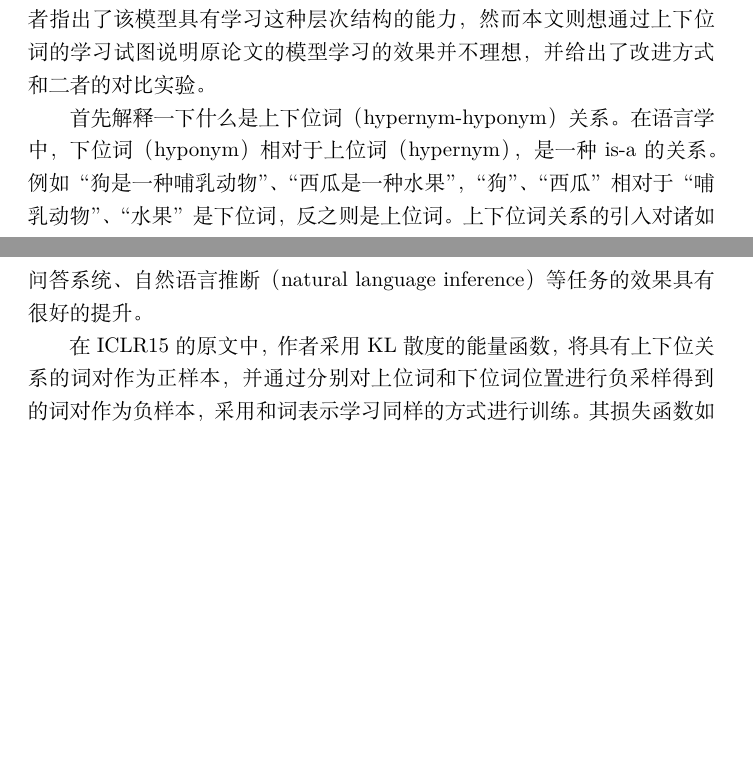
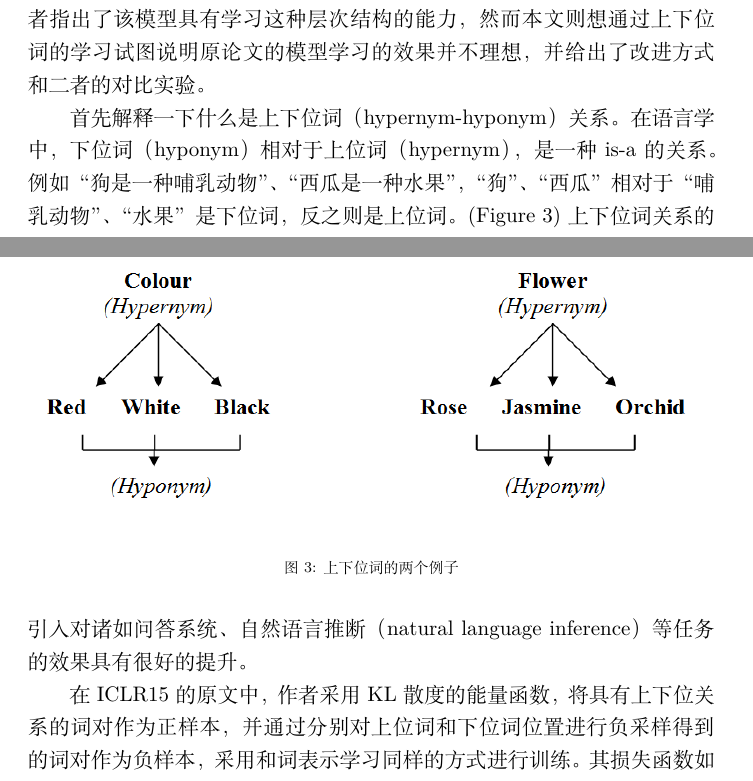
Before and after one commit to whr94621/Bachelor_thesis, a LaTeX document (main.tex): two parts of pages 9 and 10 of 15, joined at a grey line, cut so that both start at the same text, the shorter picture padded with empty space. Compiled offline with XeLaTeX.

Commit message:
add an illustration about hypernym

```diff
--- a/main.tex
+++ b/main.tex
@@ -209,7 +209,14 @@ E(w,c)=\mathcal{D}_{KL}(w||c)
 \subsection{Hyper-Hypo Learning}
 All2Gauss相比于其他向量表示模型的最大不同在于，它自然引进了KL散度这一非对称的度量，能够学习一些通过偏序关系形成的层次结构，比如上下位关系、语义的继承关系（entailment）等。ICLR15的论文中，作者指出了该模型具有学习这种层次结构的能力，然而本文则想通过上下位词的学习试图说明原论文的模型学习的效果并不理想，并给出了改进方式和二者的对比实验。
 
-首先解释一下什么是上下位词（hypernym-hyponym）关系。在语言学中，下位词（hyponym）相对于上位词（hypernym），是一种is-a的关系。例如“狗是一种哺乳动物”、“西瓜是一种水果”，“狗”、“西瓜”相对于“哺乳动物”、“水果”是下位词，反之则是上位词。上下位词关系的引入对诸如问答系统、自然语言推断（natural language inference）等任务的效果具有很好的提升。
+首先解释一下什么是上下位词（hypernym-hyponym）关系。在语言学中，下位词（hyponym）相对于上位词（hypernym），是一种is-a的关系。例如“狗是一种哺乳动物”、“西瓜是一种水果”，“狗”、“西瓜”相对于“哺乳动物”、“水果”是下位词，反之则是上位词。(Figure\ \ref{fig:hyper})上下位词关系的引入对诸如问答系统、自然语言推断（natural language inference）等任务的效果具有很好的提升。
+
+\begin{figure}[h]
+	\includegraphics[width=\textwidth]{hypernym-hyponym.png}
+	\caption{上下位词的两个例子}
+	\centering
+	\label{fig:hyper}
+\end{figure}
 
 在ICLR15的原文中，作者采用KL散度的能量函数，将具有上下位关系的词对作为正样本，并通过分别对上位词和下位词位置进行负采样得到的词对作为负样本，采用和词表示学习同样的方式进行训练。其损失函数如下：
 \begin{align*}
```
Also changed, not shown: images/hypernym-hyponym.png (added), main.pdf, 3 other files.
